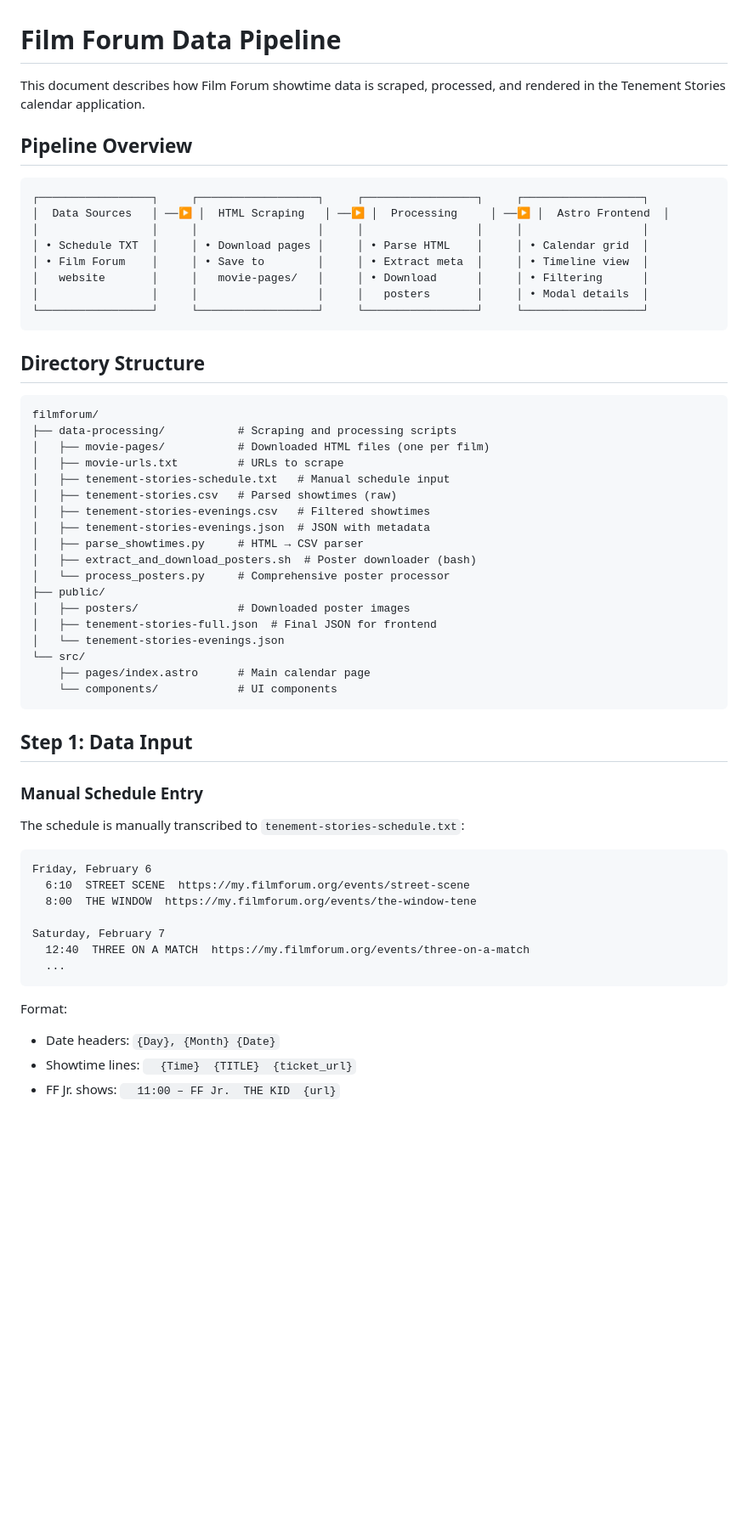
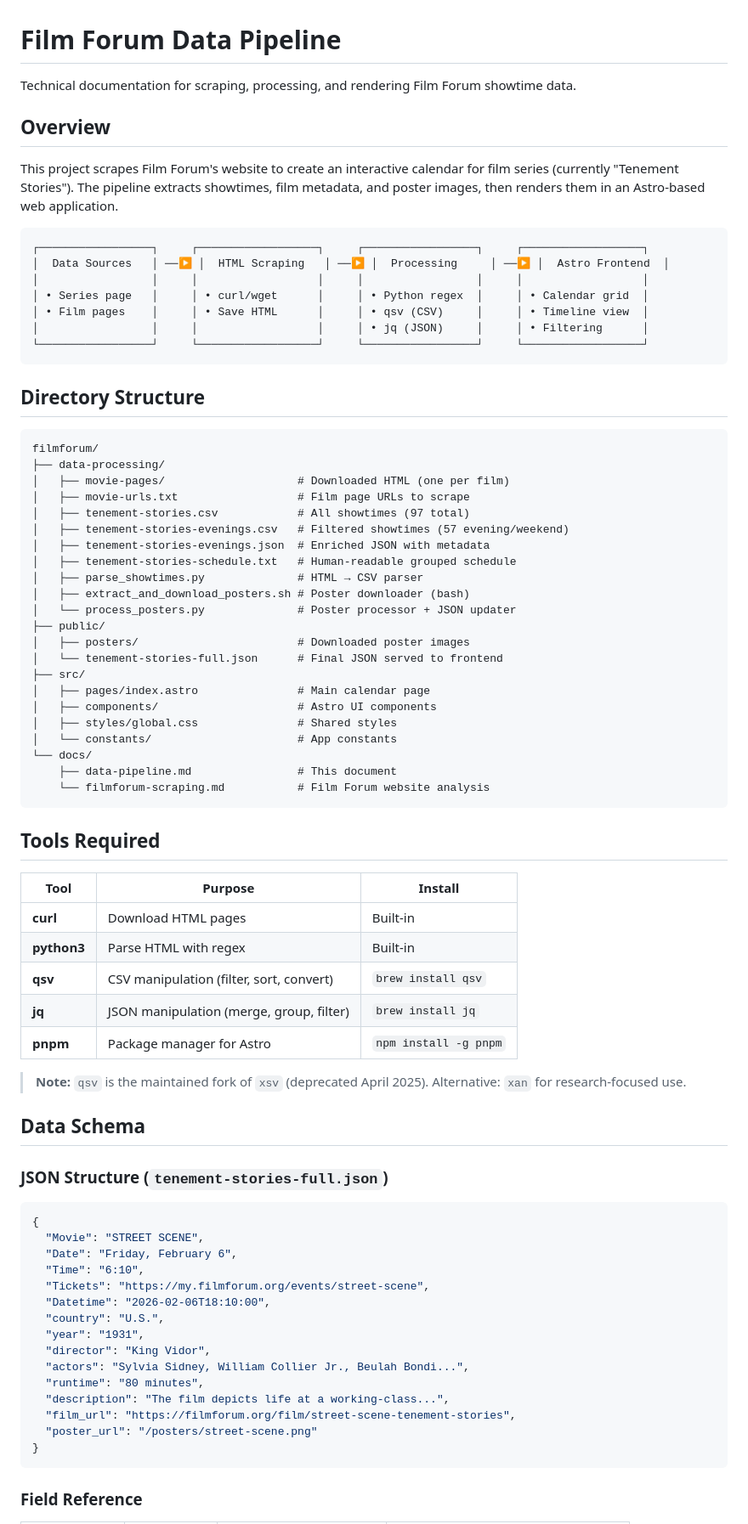
Before and after one commit to arda-/filmforum, a Markdown page: docs/data-pipeline.md, the part around one of its changes. Shown at 85% size. Drawn GitHub-style; blank space fills up the shorter version.

````diff
--- a/docs/data-pipeline.md
+++ b/docs/data-pipeline.md
@@ -1,17 +1,18 @@
 # Film Forum Data Pipeline
 
-This document describes how Film Forum showtime data is scraped, processed, and rendered in the Tenement Stories calendar application.
+Technical documentation for scraping, processing, and rendering Film Forum showtime data.
 
-## Pipeline Overview
+## Overview
+
+This project scrapes Film Forum's website to create an interactive calendar for film series (currently "Tenement Stories"). The pipeline extracts showtimes, film metadata, and poster images, then renders them in an Astro-based web application.
 
 ```
 ┌─────────────────┐     ┌──────────────────┐     ┌─────────────────┐     ┌──────────────────┐
 │  Data Sources   │ ──▶ │  HTML Scraping   │ ──▶ │  Processing     │ ──▶ │  Astro Frontend  │
 │                 │     │                  │     │                 │     │                  │
-│ • Schedule TXT  │     │ • Download pages │     │ • Parse HTML    │     │ • Calendar grid  │
-│ • Film Forum    │     │ • Save to        │     │ • Extract meta  │     │ • Timeline view  │
-│   website       │     │   movie-pages/   │     │ • Download      │     │ • Filtering      │
-│                 │     │                  │     │   posters       │     │ • Modal details  │
+│ • Series page   │     │ • curl/wget      │     │ • Python regex  │     │ • Calendar grid  │
+│ • Film pages    │     │ • Save HTML      │     │ • qsv (CSV)     │     │ • Timeline view  │
+│                 │     │                  │     │ • jq (JSON)     │     │ • Filtering      │
 └─────────────────┘     └──────────────────┘     └─────────────────┘     └──────────────────┘
 ```
 
@@ -19,43 +20,62 @@ This document describes how Film Forum showtime data is scraped, processed, and
 
 ```
 filmforum/
-├── data-processing/           # Scraping and processing scripts
-│   ├── movie-pages/           # Downloaded HTML files (one per film)
-│   ├── movie-urls.txt         # URLs to scrape
-│   ├── tenement-stories-schedule.txt   # Manual schedule input
-│   ├── tenement-stories.csv   # Parsed showtimes (raw)
-│   ├── tenement-stories-evenings.csv   # Filtered showtimes
-│   ├── tenement-stories-evenings.json  # JSON with metadata
-│   ├── parse_showtimes.py     # HTML → CSV parser
-│   ├── extract_and_download_posters.sh  # Poster downloader (bash)
-│   └── process_posters.py     # Comprehensive poster processor
+├── data-processing/
+│   ├── movie-pages/                    # Downloaded HTML (one per film)
+│   ├── movie-urls.txt                  # Film page URLs to scrape
+│   ├── tenement-stories.csv            # All showtimes (97 total)
+│   ├── tenement-stories-evenings.csv   # Filtered showtimes (57 evening/weekend)
+│   ├── tenement-stories-evenings.json  # Enriched JSON with metadata
+│   ├── tenement-stories-schedule.txt   # Human-readable grouped schedule
+│   ├── parse_showtimes.py              # HTML → CSV parser
+│   ├── extract_and_download_posters.sh # Poster downloader (bash)
+│   └── process_posters.py              # Poster processor + JSON updater
 ├── public/
-│   ├── posters/               # Downloaded poster images
-│   ├── tenement-stories-full.json  # Final JSON for frontend
-│   └── tenement-stories-evenings.json
-└── src/
-    ├── pages/index.astro      # Main calendar page
-    └── components/            # UI components
+│   ├── posters/                        # Downloaded poster images
+│   └── tenement-stories-full.json      # Final JSON served to frontend
+├── src/
+│   ├── pages/index.astro               # Main calendar page
+│   ├── components/                     # Astro UI components
+│   ├── styles/global.css               # Shared styles
+│   └── constants/                      # App constants
+└── docs/
+    ├── data-pipeline.md                # This document
+    └── filmforum-scraping.md           # Film Forum website analysis
 ```
 
-## Step 1: Data Input
+## Tools Required
 
-### Manual Schedule Entry
+| Tool | Purpose | Install |
+|------|---------|---------|
+| **curl** | Download HTML pages | Built-in |
+| **python3** | Parse HTML with regex | Built-in |
+| **qsv** | CSV manipulation (filter, sort, convert) | `brew install qsv` |
+| **jq** | JSON manipulation (merge, group, filter) | `brew install jq` |
+| **pnpm** | Package manager for Astro | `npm install -g pnpm` |
 
-The schedule is manually transcribed to `tenement-stories-schedule.txt`:
+> **Note:** `qsv` is the maintained fork of `xsv` (deprecated April 2025). Alternative: `xan` for research-focused use.
 
-```
-Friday, February 6
-  6:10  STREET SCENE  https://my.filmforum.org/events/street-scene
-  8:00  THE WINDOW  https://my.filmforum.org/events/the-window-tene
+## Data Schema
 
-Saturday, February 7
-  12:40  THREE ON A MATCH  https://my.filmforum.org/events/three-on-a-match
-  ...
+### JSON Structure (`tenement-stories-full.json`)
+
+```json
+{
+  "Movie": "STREET SCENE",
+  "Date": "Friday, February 6",
+  "Time": "6:10",
+  "Tickets": "https://my.filmforum.org/events/street-scene",
+  "Datetime": "2026-02-06T18:10:00",
+  "country": "U.S.",
+  "year": "1931",
+  "director": "King Vidor",
+  "actors": "Sylvia Sidney, William Collier Jr., Beulah Bondi...",
+  "runtime": "80 minutes",
+  "description": "The film depicts life at a working-class...",
+  "film_url": "https://filmforum.org/film/street-scene-tenement-stories",
+  "poster_url": "/posters/street-scene.png"
+}
 ```
 
-Format:
-- Date headers: `{Day}, {Month} {Date}`
-- Showtime lines: `  {Time}  {TITLE}  {ticket_url}`
-- FF Jr. shows: `  11:00 – FF Jr.  THE KID  {url}`
+### Field Reference
 
````
Also changed, not shown: other parts of docs/data-pipeline.md (+200 -151 lines).
